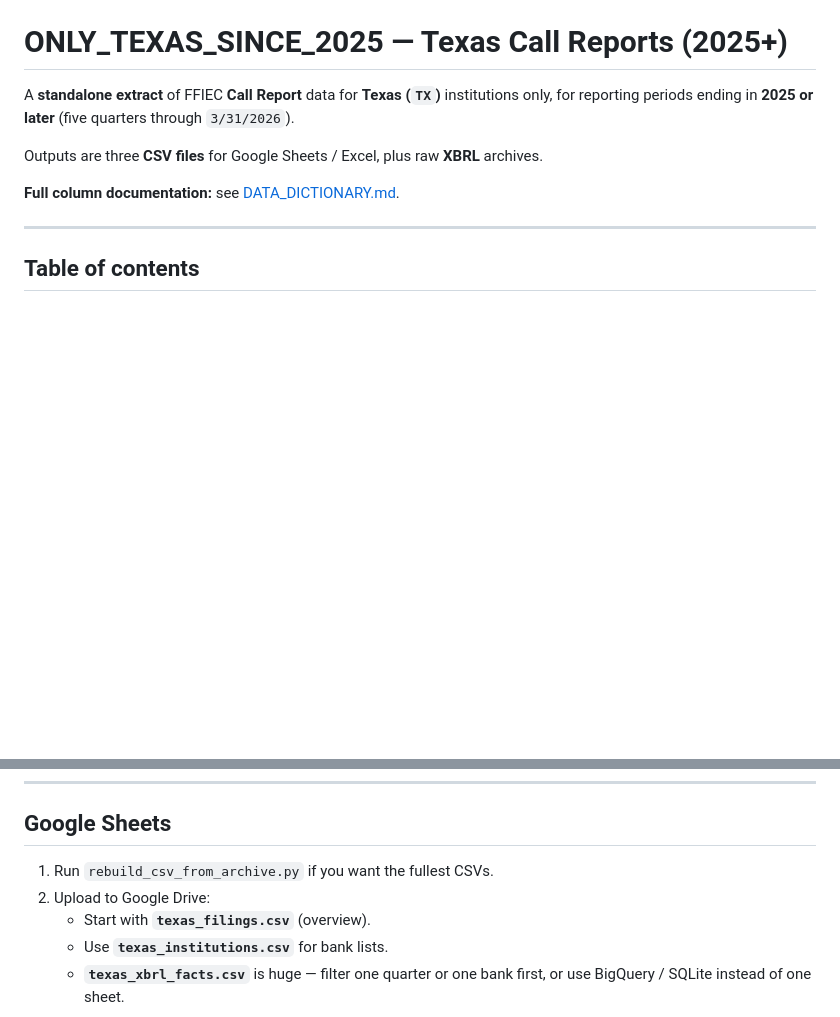
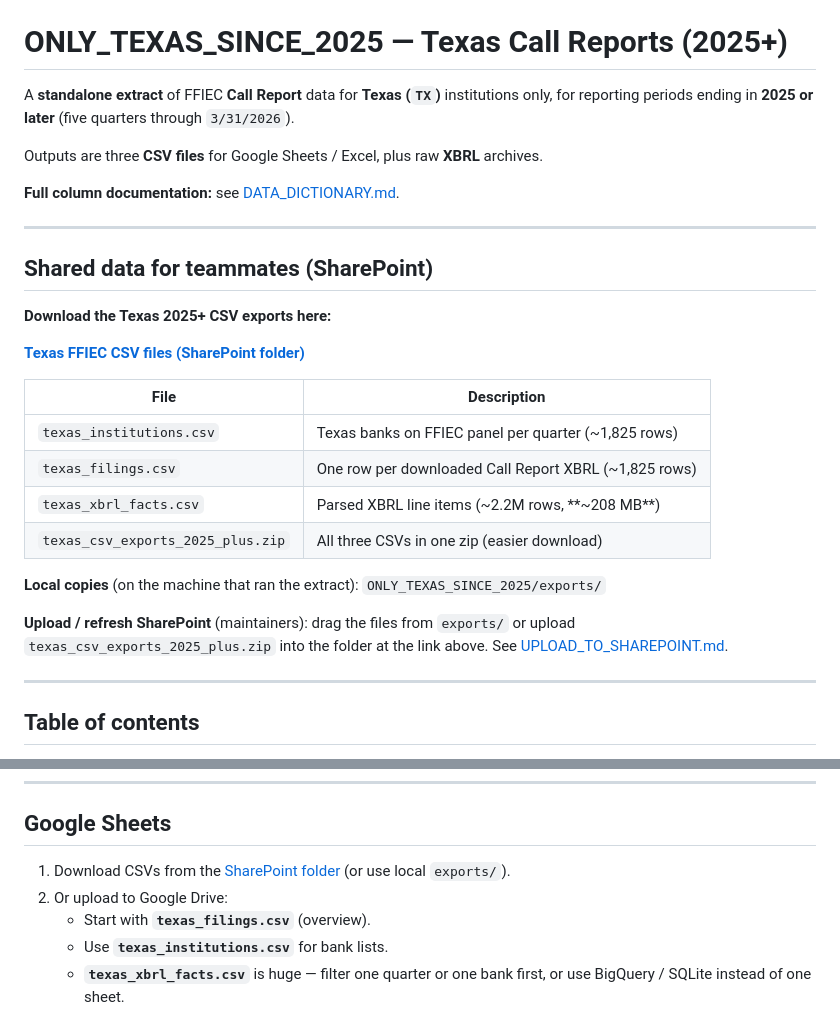
Before and after one commit to adityaalldunkin/FFIEC_DATABASE_PROJECT, a Markdown page: ONLY_TEXAS_SINCE_2025/README.md, 2 parts joined by grey strips. Rendered like a GitHub page; blank space fills up the shorter version.

Commit message:
Add SharePoint link for Texas CSV data distribution

```diff
--- a/ONLY_TEXAS_SINCE_2025/README.md
+++ b/ONLY_TEXAS_SINCE_2025/README.md
@@ -5,6 +5,25 @@ A **standalone extract** of FFIEC **Call Report** data for **Texas (`TX`)** inst
 Outputs are three **CSV files** for Google Sheets / Excel, plus raw **XBRL** archives.
 
 **Full column documentation:** see [DATA_DICTIONARY.md](./DATA_DICTIONARY.md).
+
+---
+
+## Shared data for teammates (SharePoint)
+
+**Download the Texas 2025+ CSV exports here:**
+
+**[Texas FFIEC CSV files (SharePoint folder)](https://cedarframe-my.sharepoint.com/:f:/g/personal/aditya_alldunkin_com/IgCVLkzsCMRsQqXAsv7Ql-A5AW2lhgQIsUy0pHp0Kv9Vkm4?e=jGFMZX)**
+
+| File | Description |
+|------|-------------|
+| `texas_institutions.csv` | Texas banks on FFIEC panel per quarter (~1,825 rows) |
+| `texas_filings.csv` | One row per downloaded Call Report XBRL (~1,825 rows) |
+| `texas_xbrl_facts.csv` | Parsed XBRL line items (~2.2M rows, **~208 MB**) |
+| `texas_csv_exports_2025_plus.zip` | All three CSVs in one zip (easier download) |
+
+**Local copies** (on the machine that ran the extract): `ONLY_TEXAS_SINCE_2025/exports/`
+
+**Upload / refresh SharePoint** (maintainers): drag the files from `exports/` or upload `texas_csv_exports_2025_plus.zip` into the folder at the link above. See [UPLOAD_TO_SHAREPOINT.md](./UPLOAD_TO_SHAREPOINT.md).
 
 ---
 
@@ -390,8 +409,8 @@ This reparses all `.xbrl` files under `archive/call/` into complete CSVs.
 
 ## Google Sheets
 
-1. Run `rebuild_csv_from_archive.py` if you want the fullest CSVs.
-2. Upload to Google Drive:
+1. Download CSVs from the [SharePoint folder](https://cedarframe-my.sharepoint.com/:f:/g/personal/aditya_alldunkin_com/IgCVLkzsCMRsQqXAsv7Ql-A5AW2lhgQIsUy0pHp0Kv9Vkm4?e=jGFMZX) (or use local `exports/`).
+2. Or upload to Google Drive:
    - Start with **`texas_filings.csv`** (overview).
    - Use **`texas_institutions.csv`** for bank lists.
    - **`texas_xbrl_facts.csv`** is huge — filter one quarter or one bank first, or use BigQuery / SQLite instead of one sheet.
```
Also changed, not shown: ONLY_TEXAS_SINCE_2025/UPLOAD_TO_SHAREPOINT.md (added, +47 -0 lines), README.md (+4 -0 lines).
